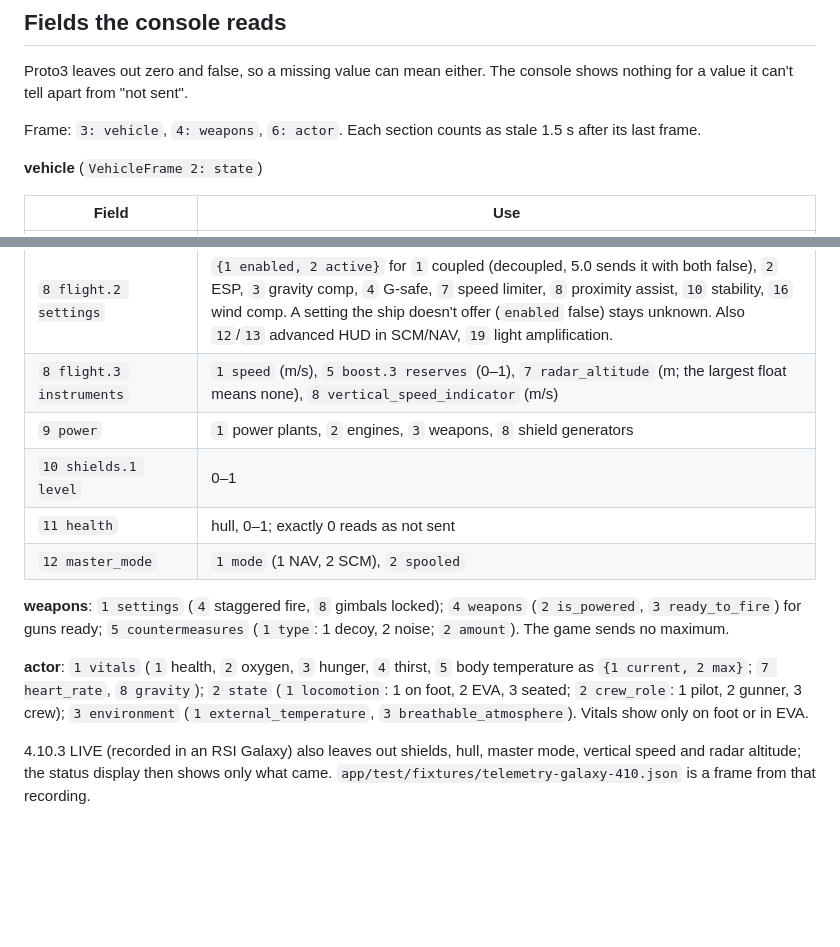
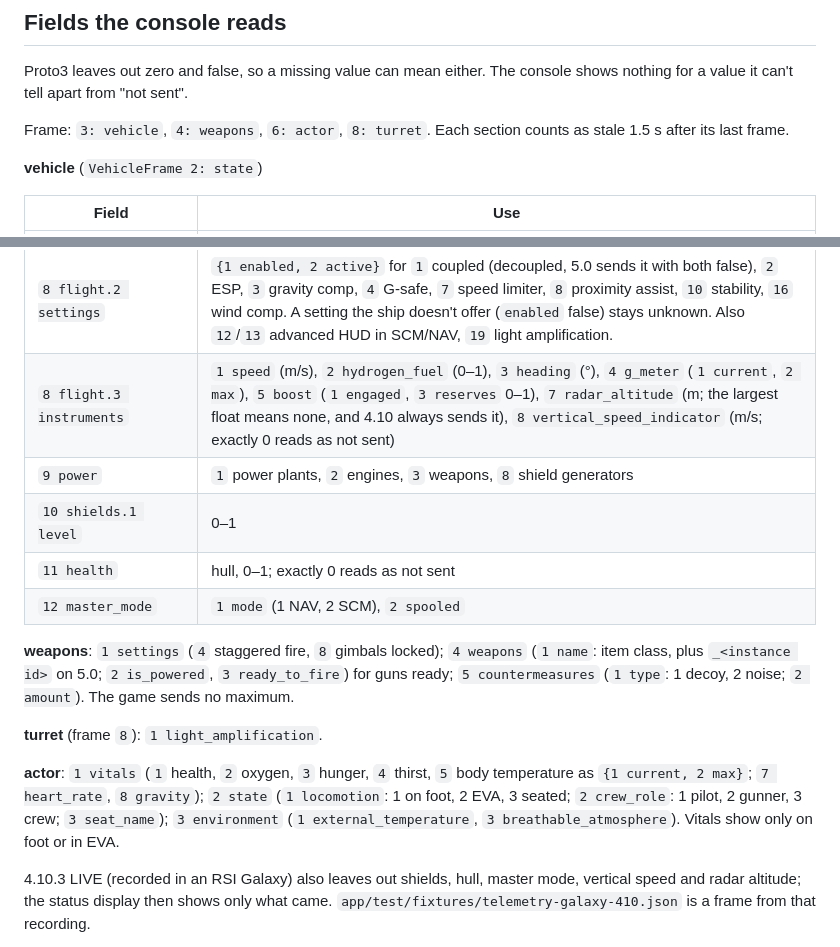
Before and after one commit to pcanilho/edge-cockpit, a Markdown page: docs/telemetry.md, 2 parts joined by grey strips. Rendered like a GitHub page; blank space fills up the shorter version.

```diff
--- a/docs/telemetry.md
+++ b/docs/telemetry.md
@@ -31,7 +31,7 @@ A press goes through the game when it is a tap, the game lists its action, and S
 
 Proto3 leaves out zero and false, so a missing value can mean either. The console shows nothing for a value it can't tell apart from "not sent".
 
-Frame: `3: vehicle`, `4: weapons`, `6: actor`. Each section counts as stale 1.5 s after its last frame.
+Frame: `3: vehicle`, `4: weapons`, `6: actor`, `8: turret`. Each section counts as stale 1.5 s after its last frame.
 
 **vehicle** (`VehicleFrame 2: state`)
 
@@ -42,15 +42,17 @@ Frame: `3: vehicle`, `4: weapons`, `6: actor`. Each section counts as stale 1.5
 | `7 annunciators` (`1 pwr` … `10 misl`) | the ten warning lights: 1 nominal, 2 off, 3/4 minor flashing/on, 5/6 major flashing/on |
 | `8 flight.1 state` | `1 is_landed`; `2 gear`, `3 vtol`: 1 retracted, 2 deploying, 3 deployed, 4 retracting |
 | `8 flight.2 settings` | `{1 enabled, 2 active}` for `1` coupled (decoupled, 5.0 sends it with both false), `2` ESP, `3` gravity comp, `4` G-safe, `7` speed limiter, `8` proximity assist, `10` stability, `16` wind comp. A setting the ship doesn't offer (`enabled` false) stays unknown. Also `12`/`13` advanced HUD in SCM/NAV, `19` light amplification. |
-| `8 flight.3 instruments` | `1 speed` (m/s), `5 boost.3 reserves` (0–1), `7 radar_altitude` (m; the largest float means none), `8 vertical_speed_indicator` (m/s) |
+| `8 flight.3 instruments` | `1 speed` (m/s), `2 hydrogen_fuel` (0–1), `3 heading` (°), `4 g_meter` (`1 current`, `2 max`), `5 boost` (`1 engaged`, `3 reserves` 0–1), `7 radar_altitude` (m; the largest float means none, and 4.10 always sends it), `8 vertical_speed_indicator` (m/s; exactly 0 reads as not sent) |
 | `9 power` | `1` power plants, `2` engines, `3` weapons, `8` shield generators |
 | `10 shields.1 level` | 0–1 |
 | `11 health` | hull, 0–1; exactly 0 reads as not sent |
 | `12 master_mode` | `1 mode` (1 NAV, 2 SCM), `2 spooled` |
 
-**weapons**: `1 settings` (`4` staggered fire, `8` gimbals locked); `4 weapons` (`2 is_powered`, `3 ready_to_fire`) for guns ready; `5 countermeasures` (`1 type`: 1 decoy, 2 noise; `2 amount`). The game sends no maximum.
+**weapons**: `1 settings` (`4` staggered fire, `8` gimbals locked); `4 weapons` (`1 name`: item class, plus `_<instance id>` on 5.0; `2 is_powered`, `3 ready_to_fire`) for guns ready; `5 countermeasures` (`1 type`: 1 decoy, 2 noise; `2 amount`). The game sends no maximum.
 
-**actor**: `1 vitals` (`1` health, `2` oxygen, `3` hunger, `4` thirst, `5` body temperature as `{1 current, 2 max}`; `7 heart_rate`, `8 gravity`); `2 state` (`1 locomotion`: 1 on foot, 2 EVA, 3 seated; `2 crew_role`: 1 pilot, 2 gunner, 3 crew); `3 environment` (`1 external_temperature`, `3 breathable_atmosphere`). Vitals show only on foot or in EVA.
+**turret** (frame `8`): `1 light_amplification`.
+
+**actor**: `1 vitals` (`1` health, `2` oxygen, `3` hunger, `4` thirst, `5` body temperature as `{1 current, 2 max}`; `7 heart_rate`, `8 gravity`); `2 state` (`1 locomotion`: 1 on foot, 2 EVA, 3 seated; `2 crew_role`: 1 pilot, 2 gunner, 3 crew; `3 seat_name`); `3 environment` (`1 external_temperature`, `3 breathable_atmosphere`). Vitals show only on foot or in EVA.
 
 4.10.3 LIVE (recorded in an RSI Galaxy) also leaves out shields, hull, master mode, vertical speed and radar altitude; the status display then shows only what came. `app/test/fixtures/telemetry-galaxy-410.json` is a frame from that recording.
 
```
Also changed, not shown: CHANGELOG.md (+10 -0 lines), README.md (+5 -2 lines), docs/panel-gauges.png (added), 2 other files.
